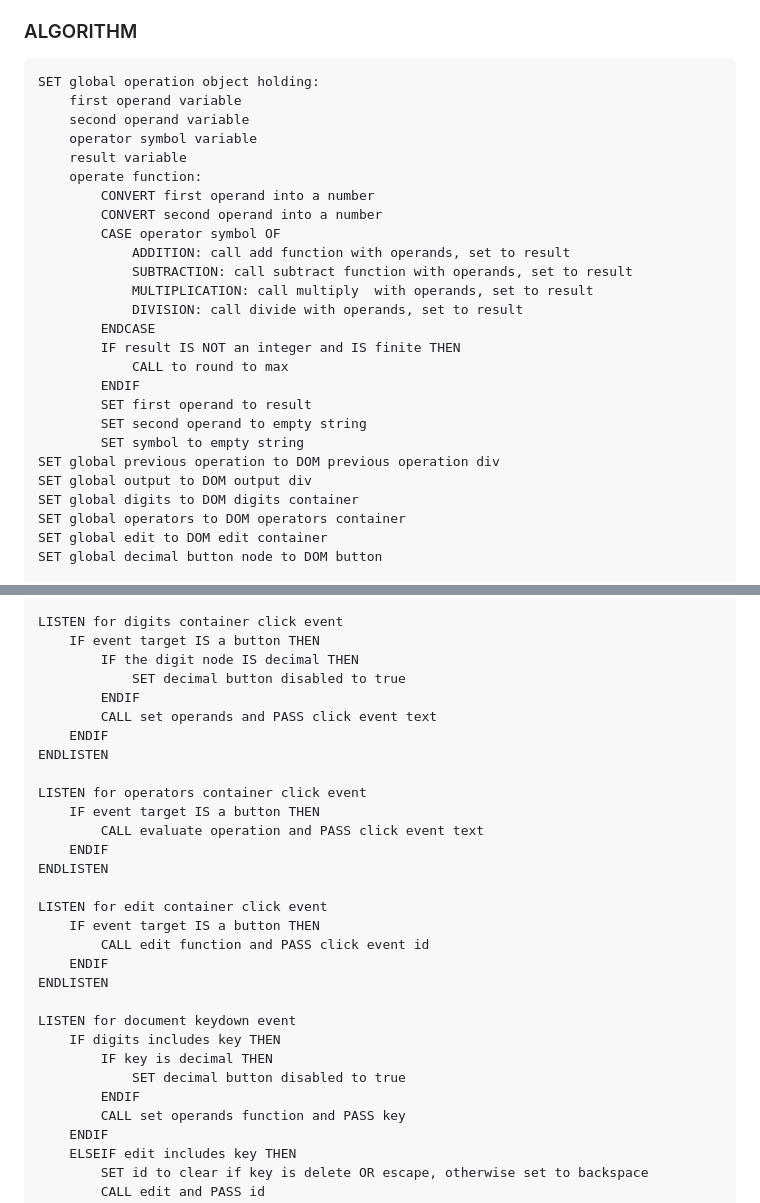
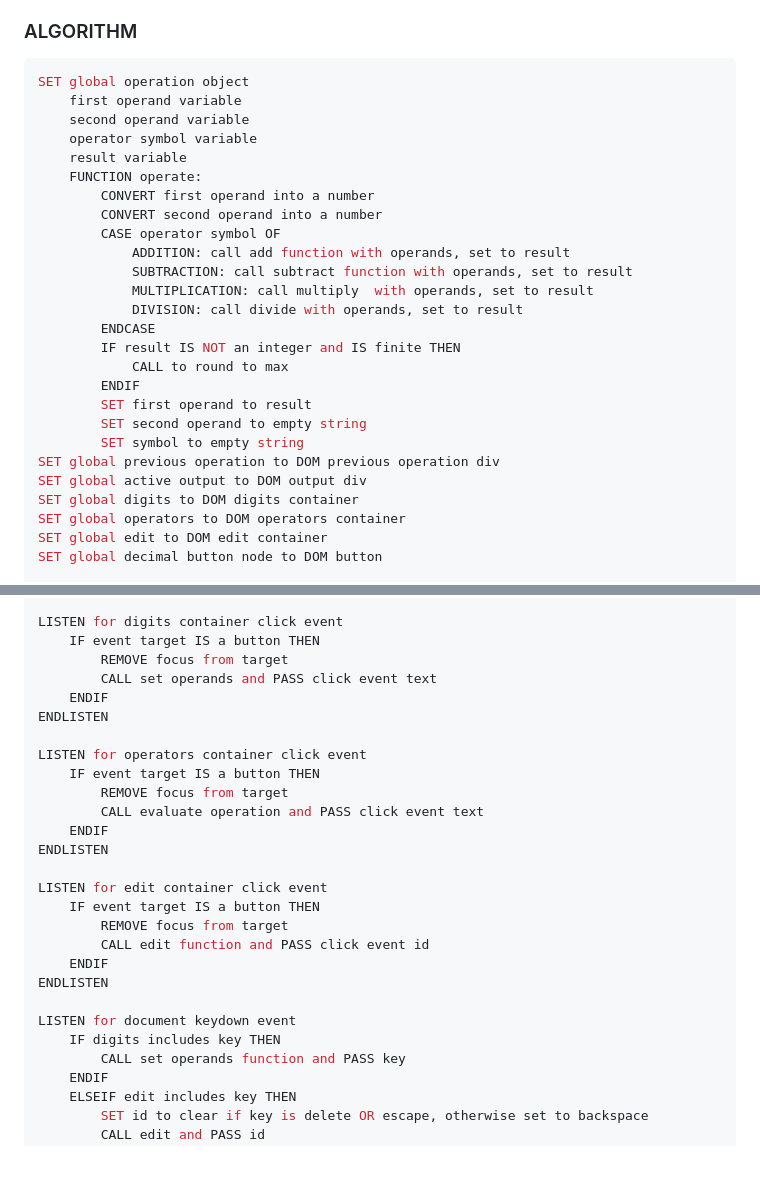
Before and after one commit to m-rbt01/calculator, a Markdown page: solution-plan.md, 2 parts joined by grey strips. Drawn GitHub-style; blank space fills up the shorter version.

````diff
--- a/solution-plan.md
+++ b/solution-plan.md
@@ -45,13 +45,13 @@ Create a calculator program that evaluates a single arithmetic operation at a ti
 7. After a result, clear the display when digits are pressed
 
 ### ALGORITHM
-```
-SET global operation object holding:
+```js
+SET global operation object
     first operand variable
     second operand variable
     operator symbol variable
     result variable
-    operate function:
+    FUNCTION operate:
         CONVERT first operand into a number
         CONVERT second operand into a number
         CASE operator symbol OF
@@ -67,7 +67,7 @@ SET global operation object holding:
         SET second operand to empty string
         SET symbol to empty string
 SET global previous operation to DOM previous operation div
-SET global output to DOM output div
+SET global active output to DOM output div
 SET global digits to DOM digits container
 SET global operators to DOM operators container
 SET global edit to DOM edit container
@@ -196,30 +178,27 @@ ENDFUNCTION
 
 LISTEN for digits container click event
     IF event target IS a button THEN
-        IF the digit node IS decimal THEN
-            SET decimal button disabled to true
-        ENDIF
+        REMOVE focus from target
         CALL set operands and PASS click event text
     ENDIF
 ENDLISTEN
 
 LISTEN for operators container click event
     IF event target IS a button THEN
+        REMOVE focus from target
         CALL evaluate operation and PASS click event text
     ENDIF
 ENDLISTEN
 
 LISTEN for edit container click event
     IF event target IS a button THEN
+        REMOVE focus from target
         CALL edit function and PASS click event id
     ENDIF
 ENDLISTEN
 
 LISTEN for document keydown event
     IF digits includes key THEN
-        IF key is decimal THEN
-            SET decimal button disabled to true
-        ENDIF
         CALL set operands function and PASS key
     ENDIF
     ELSEIF edit includes key THEN
````
Also changed, not shown: other parts of solution-plan.md (+18 -36 lines).
